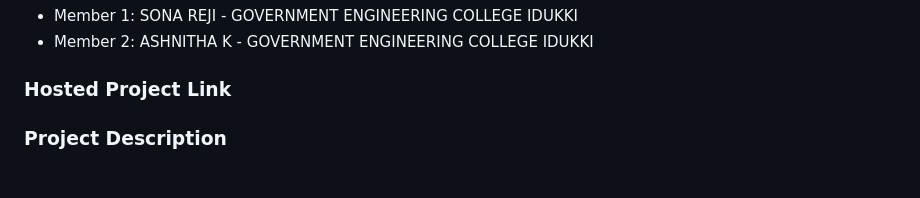
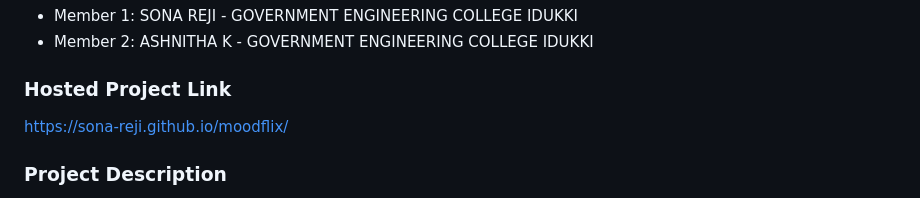
Before and after one commit to Sona-Reji/moodflix, a Markdown page: README.md, the part around the change. Rendered like a GitHub page.

Commit message:
Add hosted project link for Moodflix
Added project link for Moodflix in README.

```diff
--- a/README.md
+++ b/README.md
@@ -14,7 +14,7 @@ MOODFLIX
 - Member 2: ASHNITHA K - GOVERNMENT ENGINEERING COLLEGE IDUKKI
 
 ### Hosted Project Link
-
+https://sona-reji.github.io/moodflix/
 
 ### Project Description
 MOODFLIX is an AI-powered web application that detects a user’s mood through text input and instantly generates a personalized music playlist (including Malayalam songs). It enhances emotional well-being by recommending music that matches the user’s current emotional state.
```
